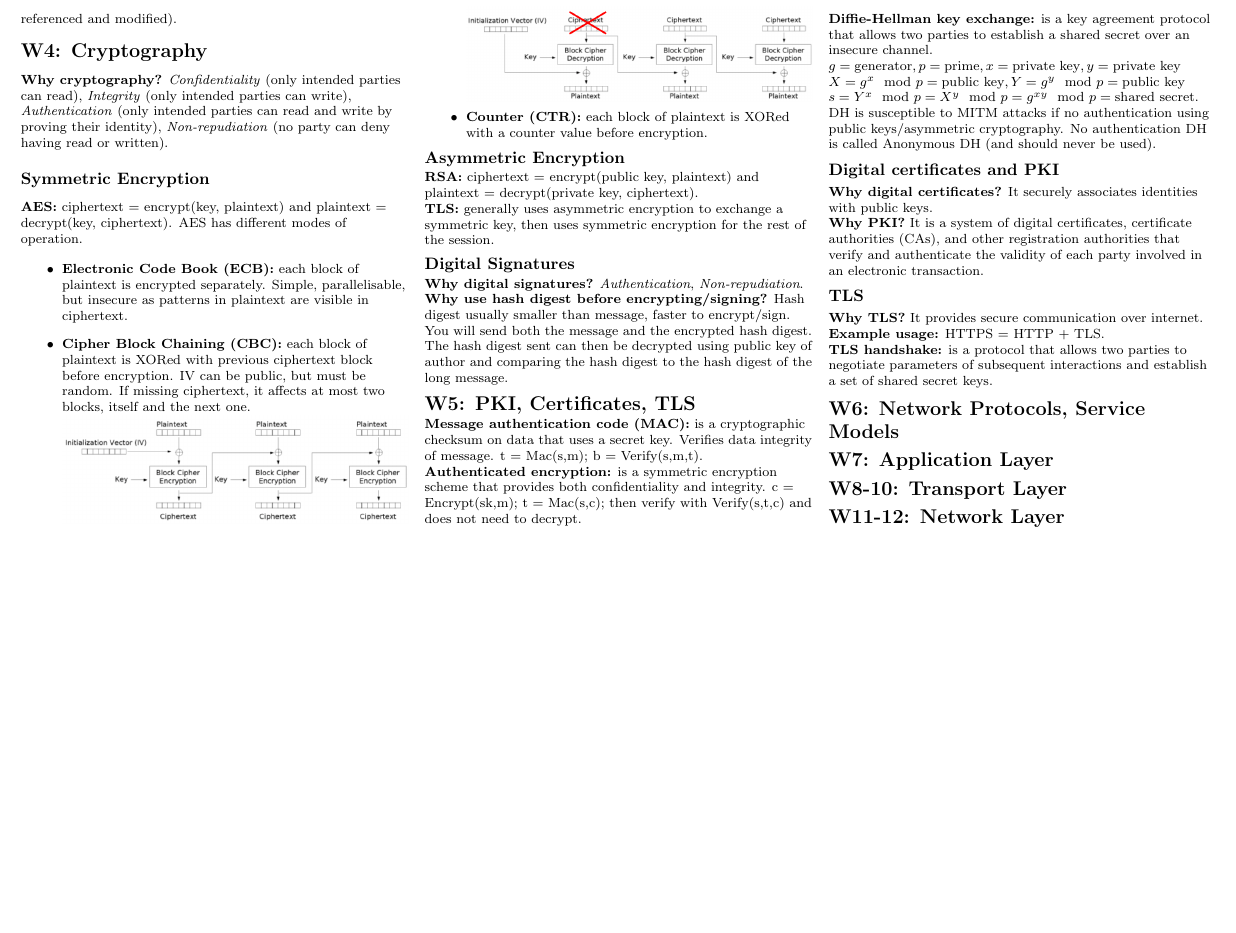
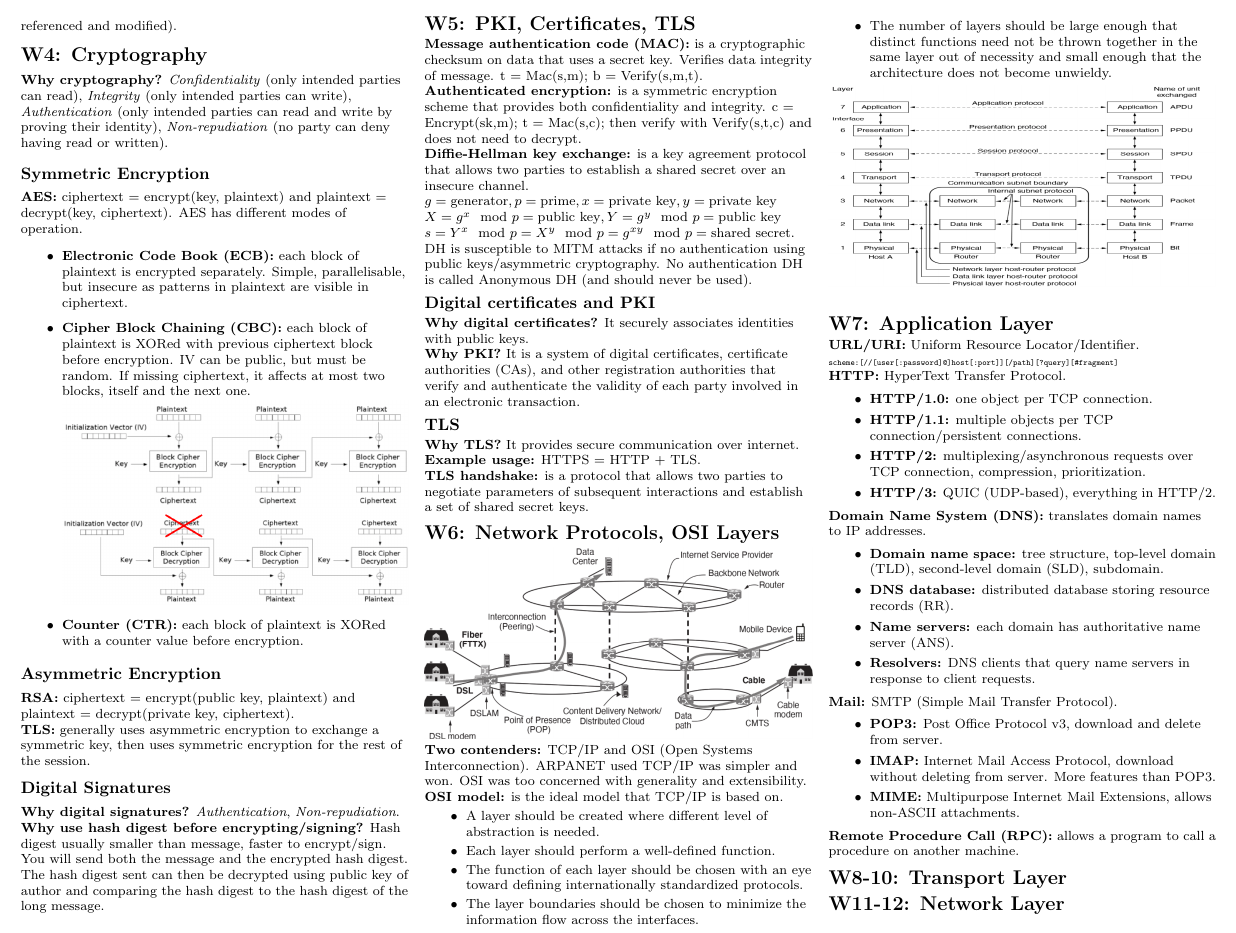
Before and after one commit to d4vidsha/compsys-cheat-sheet, a LaTeX document (src/main.tex, which reads src/content/w6.tex, src/content/w7.tex): part of page 2 of 2, cut at the place of the change, the shorter picture padded with empty space. Compiled offline with pdfLaTeX.

Commit message:
feat: complete w6 and w7

```diff
--- a/src/content/w6.tex
+++ b/src/content/w6.tex
@@ -1 +1,12 @@
-\section{W6: Network Protocols, Service Models}
+\section{W6: Network Protocols, OSI Layers}
+\includegraphics[width=\linewidth]{figs/internet-diagram.png}
+\textbf{Two contenders:} TCP/IP and OSI (Open Systems Interconnection). ARPANET used TCP/IP was simpler and won. OSI was too concerned with generality and extensibility.\\
+\textbf{OSI model:} is the ideal model that TCP/IP is based on.
+\begin{itemize}
+    \item A layer should be created where different level of abstraction is needed.
+    \item Each layer should perform a well-defined function.
+    \item The function of each layer should be chosen with an eye toward defining internationally standardized protocols.
+    \item The layer boundaries should be chosen to minimize the information flow across the interfaces.
+    \item The number of layers should be large enough that distinct functions need not be thrown together in the same layer out of necessity and small enough that the architecture does not become unwieldy.
+\end{itemize}
+\includegraphics[width=\linewidth]{figs/osi-model.png}
--- a/src/content/w7.tex
+++ b/src/content/w7.tex
@@ -1 +1,24 @@
 \section{W7: Application Layer}
+\textbf{URL/URI:} Uniform Resource Locator/Identifier.\\
+{\tiny \verb|scheme:[//[user[:password]@]host[:port]][/path][?query][#fragment]|}\\
+\textbf{HTTP:} HyperText Transfer Protocol.\\
+\begin{itemize}
+    \item \textbf{HTTP/1.0:} one object per TCP connection.
+    \item \textbf{HTTP/1.1:} multiple objects per TCP connection/persistent connections.
+    \item \textbf{HTTP/2:} multiplexing/asynchronous requests over TCP connection, compression, prioritization.
+    \item \textbf{HTTP/3:} QUIC (UDP-based), everything in HTTP/2.
+\end{itemize}
+\textbf{Domain Name System (DNS):} translates domain names to IP addresses.\\
+\begin{itemize}
+    \item \textbf{Domain name space:} tree structure, top-level domain (TLD), second-level domain (SLD), subdomain.
+    \item \textbf{DNS database:} distributed database storing resource records (RR).
+    \item \textbf{Name servers:} each domain has authoritative name server (ANS).
+    \item \textbf{Resolvers:} DNS clients that query name servers in response to client requests.
+\end{itemize}
+\textbf{Mail:} SMTP (Simple Mail Transfer Protocol).\\
+\begin{itemize}
+    \item \textbf{POP3:} Post Office Protocol v3, download and delete from server.
+    \item \textbf{IMAP:} Internet Mail Access Protocol, download without deleting from server. More features than POP3.
+    \item \textbf{MIME:} Multipurpose Internet Mail Extensions, allows non-ASCII attachments.
+\end{itemize}
+\textbf{Remote Procedure Call (RPC):} allows a program to call a procedure on another machine.\\
```
Also changed, not shown: src/figs/internet-diagram.png (added), src/figs/osi-model.png (added).
